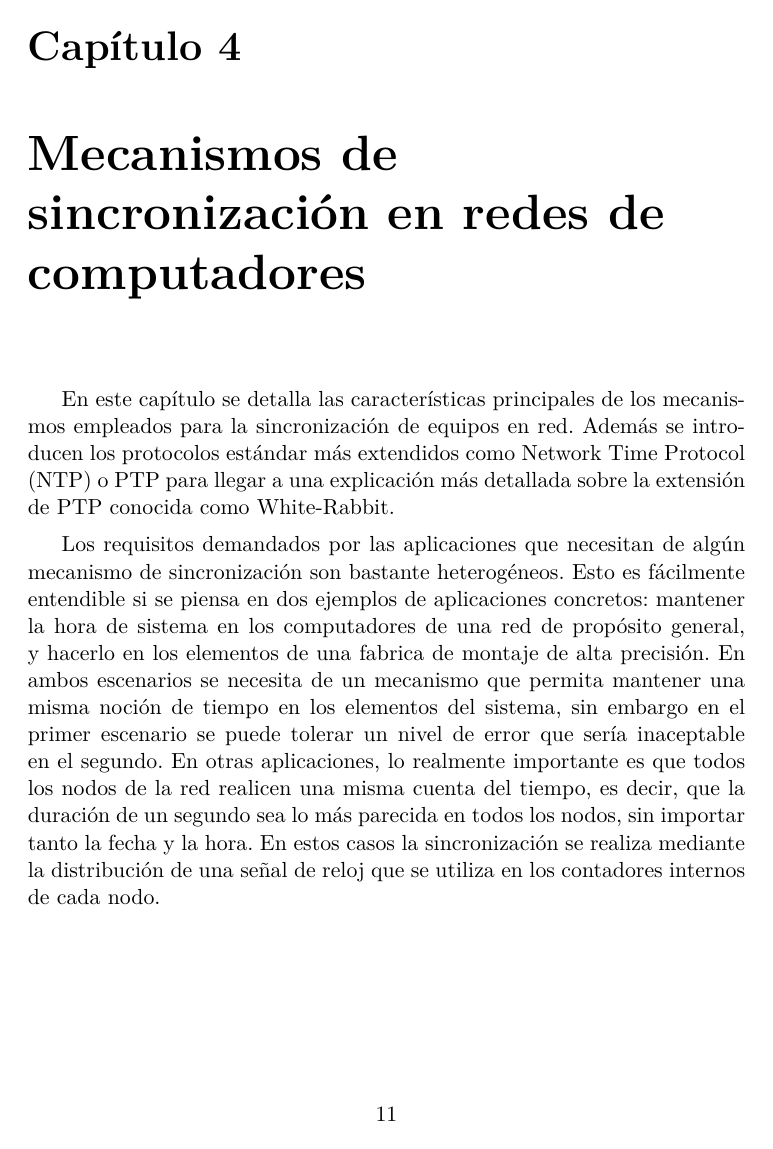
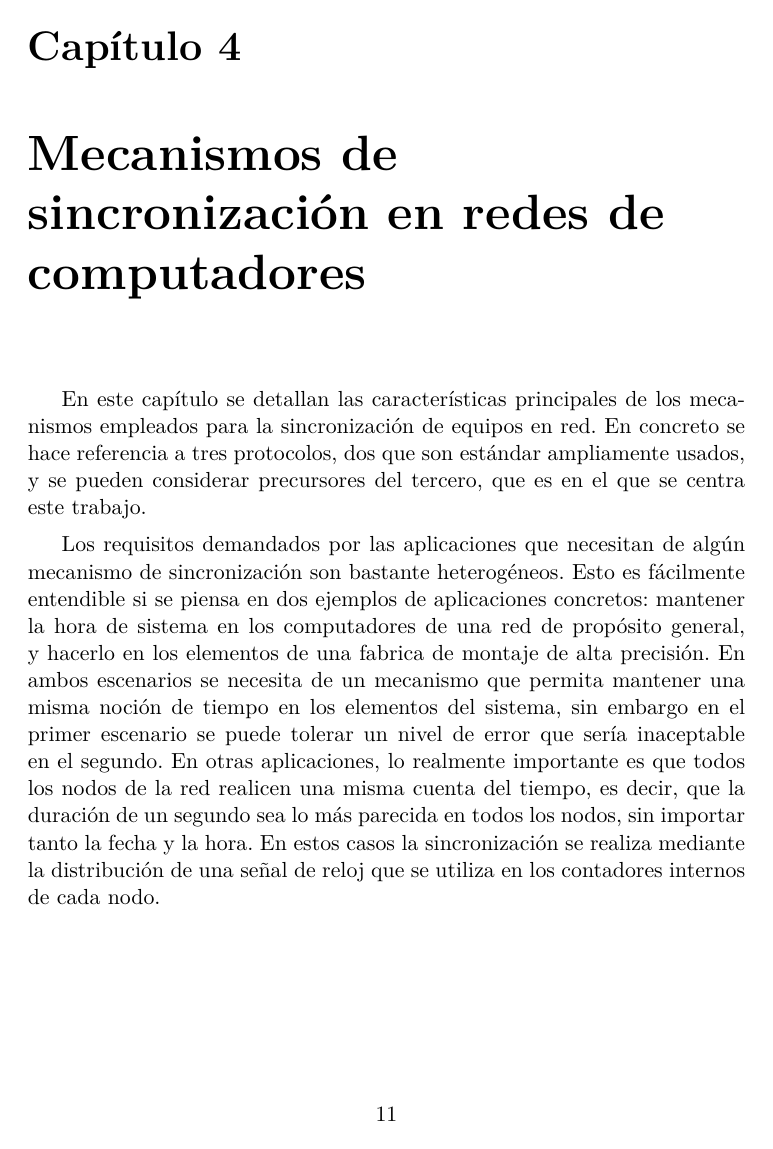
Before and after one commit to felipet/memoria_tfm, a LaTeX thesis (proyecto.tex, which reads teoria/04_Sincronizacion.tex): page 33 of 70. Compiled offline with XeLaTeX.

Commit message:
Revisión capítulo 4

```diff
--- a/teoria/04_Sincronizacion.tex
+++ b/teoria/04_Sincronizacion.tex
@@ -1,10 +1,10 @@
 \chapter{Mecanismos de sincronización en redes de computadores}
 
-En este capítulo se detalla las características principales de los mecanismos
-empleados para la sincronización de equipos en red. Además se introducen los
-protocolos estándar más extendidos como \gls{ntp} o \gls{ptp} para llegar a una
-explicación más detallada sobre la extensión de \gls{ptp} conocida como
-\acrlong{wr}.
+En este capítulo se detallan las características principales de los mecanismos
+empleados para la sincronización de equipos en red. En concreto se hace
+referencia a tres protocolos, dos que son estándar ampliamente usados, y se
+pueden considerar precursores del tercero, que es en el que se centra este
+trabajo.
 
 Los requisitos demandados por las aplicaciones que necesitan de algún mecanismo
 de sincronización son bastante heterogéneos. Esto es fácilmente entendible si
```
Also changed, not shown: teoria/03_Ruido.tex (+8 -0 lines), teoria/04_01_ntp.tex (+7 -4 lines), teoria/04_03_wr.tex (+2 -0 lines), teoria/04_Sincronizacion.tex (13 more changed lines).
